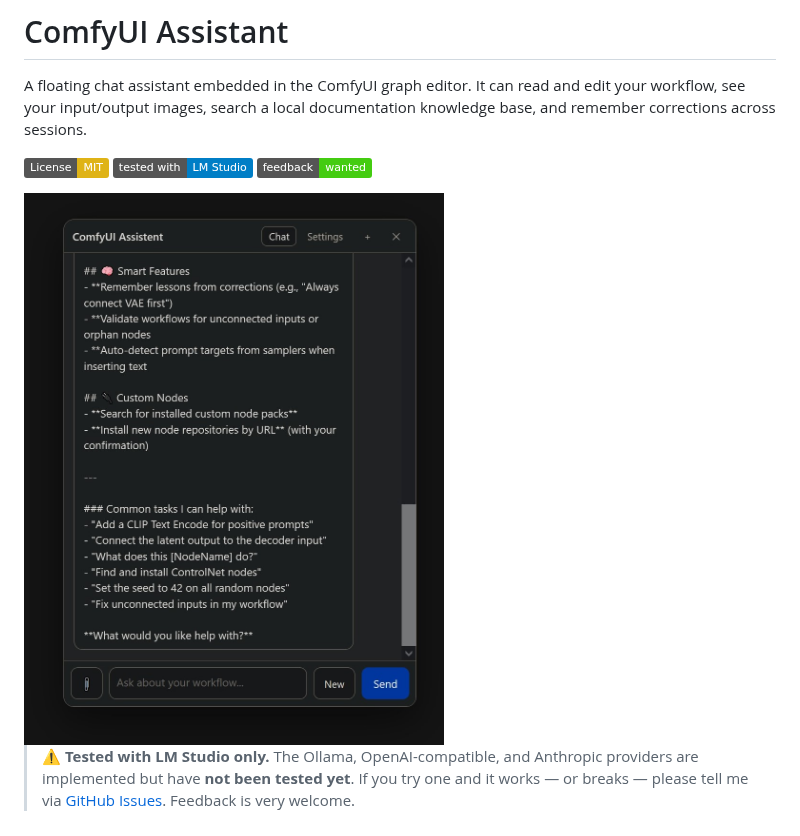
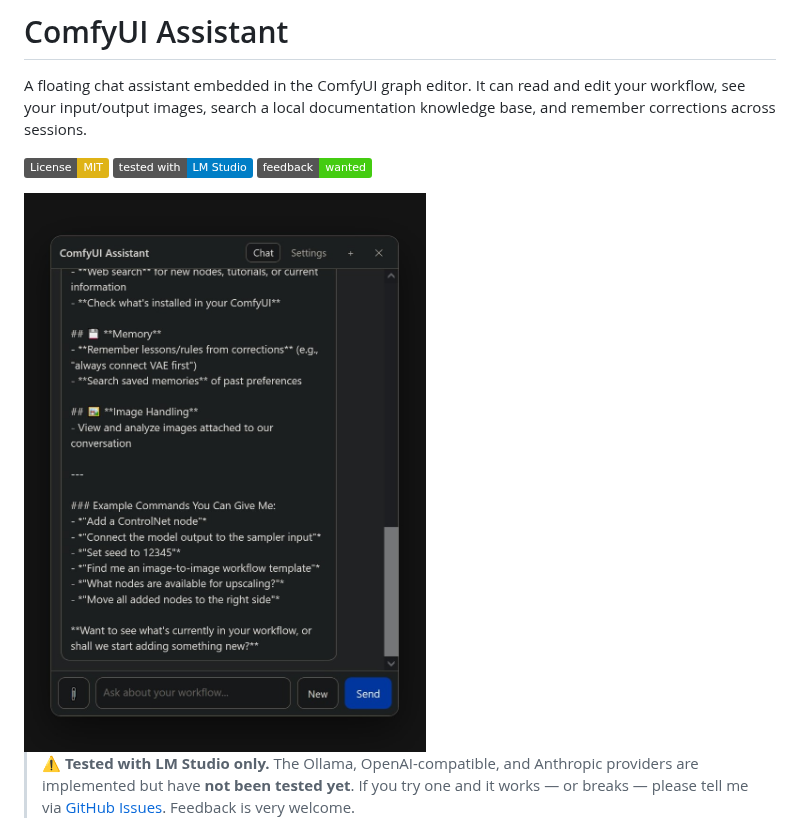
Before and after one commit to BobbtheBuilder/ComfyUI_Assistant, a Markdown page: README.md, the part around the change. Drawn GitHub-style; pictures changed too: Assistant.jpg (deleted), screenshot.jpg (added); badges without logos.

Commit message:
Update screenshot

```diff
--- a/README.md
+++ b/README.md
@@ -8,7 +8,7 @@ across sessions.
 ![Tested with LM Studio](https://img.shields.io/badge/tested%20with-LM%20Studio-blue.svg)
 ![Feedback wanted](https://img.shields.io/badge/feedback-wanted-brightgreen.svg)
 
-<img src="Assistant.jpg" alt="The ComfyUI Assistant panel open over the graph editor" width="420">
+<img src="screenshot.jpg" alt="The ComfyUI Assistant panel open over the graph editor" width="420">
 
 > **⚠️ Tested with LM Studio only.**
 > The Ollama, OpenAI-compatible, and Anthropic providers are implemented but have **not been tested
```
